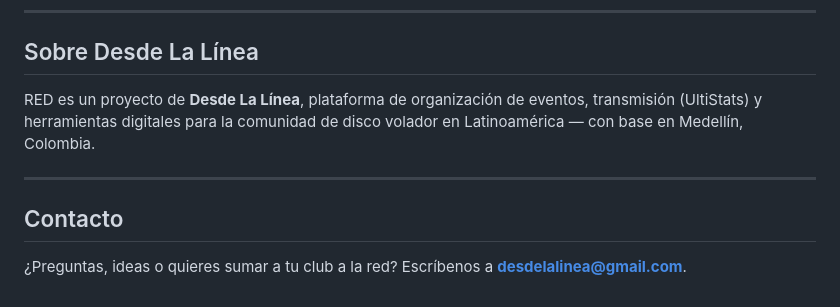
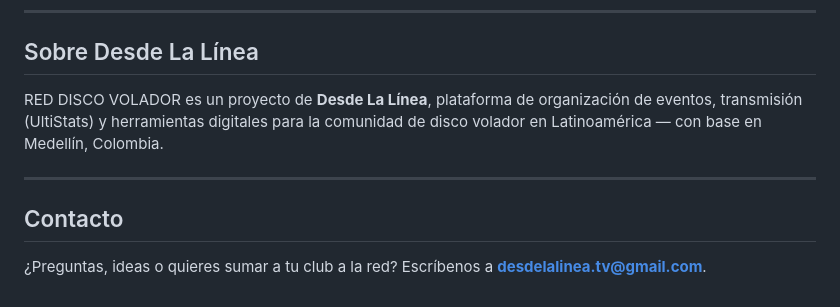
Before and after one commit to DesdelaLinea/APP4DV, a Markdown page: README.md, the part around the change. Drawn GitHub-style.

```diff
--- a/README.md
+++ b/README.md
@@ -89,10 +89,10 @@ Si falta algún campo de configuración, la propia app lo detecta y muestra una
 
 ## Sobre Desde La Línea
 
-RED es un proyecto de **Desde La Línea**, plataforma de organización de eventos, transmisión (UltiStats) y herramientas digitales para la comunidad de disco volador en Latinoamérica — con base en Medellín, Colombia.
+RED DISCO VOLADOR es un proyecto de **Desde La Línea**, plataforma de organización de eventos, transmisión (UltiStats) y herramientas digitales para la comunidad de disco volador en Latinoamérica — con base en Medellín, Colombia.
 
 ---
 
 ## Contacto
 
-¿Preguntas, ideas o quieres sumar a tu club a la red? Escríbenos a **desdelalinea@gmail.com**.
+¿Preguntas, ideas o quieres sumar a tu club a la red? Escríbenos a **desdelalinea.tv@gmail.com**.
```
